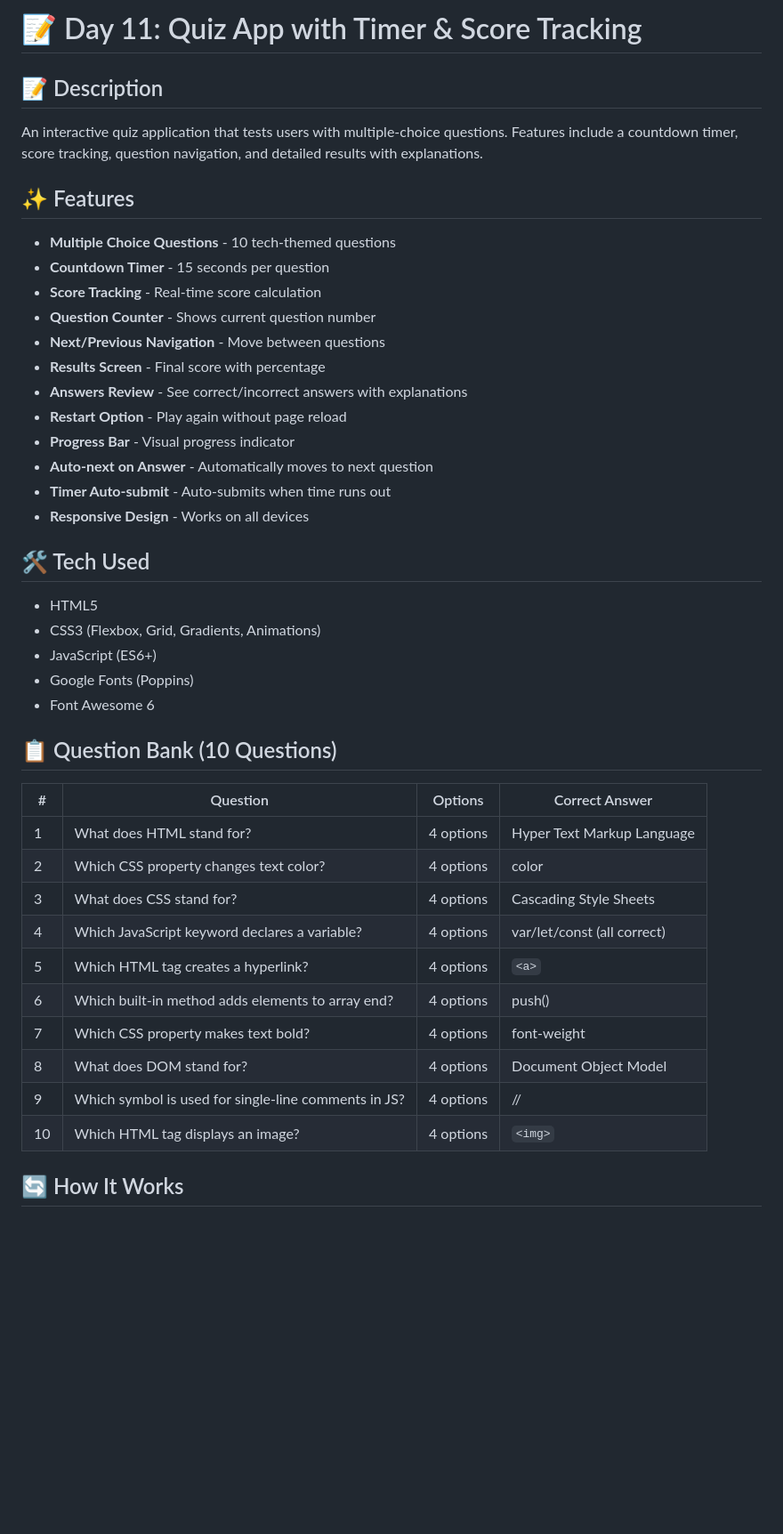
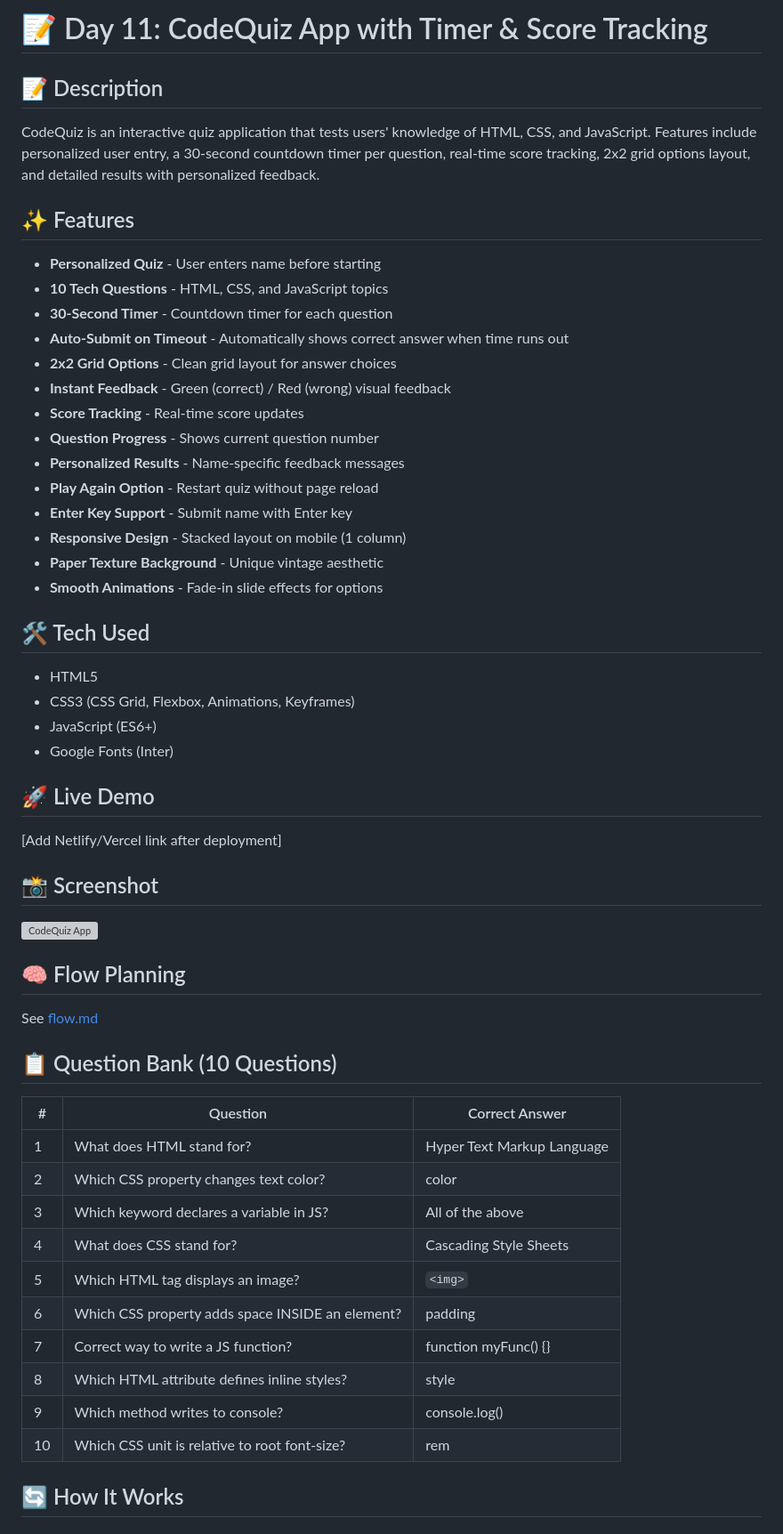
Before and after one commit to jay7618/21DaysFrontendChallenge, a Markdown page: Day-11-Quiz-App/README.md, the part around one of its changes. Shown at 89% size. Drawn GitHub-style; blank space fills up the shorter version; grey boxes are pictures that could not be loaded.

Commit message:
DAY - 11 Quiz App

```diff
--- a/Day-11-Quiz-App/README.md
+++ b/Day-11-Quiz-App/README.md
@@ -1,44 +1,53 @@
-# 📝 Day 11: Quiz App with Timer & Score Tracking
+# 📝 Day 11: CodeQuiz App with Timer & Score Tracking
 
 ## 📝 Description
-An interactive quiz application that tests users with multiple-choice questions. Features include a countdown timer, score tracking, question navigation, and detailed results with explanations.
+CodeQuiz is an interactive quiz application that tests users' knowledge of HTML, CSS, and JavaScript. Features include personalized user entry, a 30-second countdown timer per question, real-time score tracking, 2x2 grid options layout, and detailed results with personalized feedback.
 
 ## ✨ Features
-- **Multiple Choice Questions** - 10 tech-themed questions
-- **Countdown Timer** - 15 seconds per question
-- **Score Tracking** - Real-time score calculation
-- **Question Counter** - Shows current question number
-- **Next/Previous Navigation** - Move between questions
-- **Results Screen** - Final score with percentage
-- **Answers Review** - See correct/incorrect answers with explanations
-- **Restart Option** - Play again without page reload
-- **Progress Bar** - Visual progress indicator
-- **Auto-next on Answer** - Automatically moves to next question
-- **Timer Auto-submit** - Auto-submits when time runs out
-- **Responsive Design** - Works on all devices
+- **Personalized Quiz** - User enters name before starting
+- **10 Tech Questions** - HTML, CSS, and JavaScript topics
+- **30-Second Timer** - Countdown timer for each question
+- **Auto-Submit on Timeout** - Automatically shows correct answer when time runs out
+- **2x2 Grid Options** - Clean grid layout for answer choices
+- **Instant Feedback** - Green (correct) / Red (wrong) visual feedback
+- **Score Tracking** - Real-time score updates
+- **Question Progress** - Shows current question number
+- **Personalized Results** - Name-specific feedback messages
+- **Play Again Option** - Restart quiz without page reload
+- **Enter Key Support** - Submit name with Enter key
+- **Responsive Design** - Stacked layout on mobile (1 column)
+- **Paper Texture Background** - Unique vintage aesthetic
+- **Smooth Animations** - Fade-in slide effects for options
 
 ## 🛠 Tech Used
 - HTML5
-- CSS3 (Flexbox, Grid, Gradients, Animations)
+- CSS3 (CSS Grid, Flexbox, Animations, Keyframes)
 - JavaScript (ES6+)
-- Google Fonts (Poppins)
-- Font Awesome 6
+- Google Fonts (Inter)
 
+## 🚀 Live Demo
+[Add Netlify/Vercel link after deployment]
+
+## 📸 Screenshot
+![CodeQuiz App](./screenshot.png)
+
+## 🧠 Flow Planning
+See [flow.md](./flow.md)
 
 ## 📋 Question Bank (10 Questions)
 
-| # | Question | Options | Correct Answer |
-|---|----------|---------|----------------|
-| 1 | What does HTML stand for? | 4 options | Hyper Text Markup Language |
-| 2 | Which CSS property changes text color? | 4 options | color |
-| 3 | What does CSS stand for? | 4 options | Cascading Style Sheets |
-| 4 | Which JavaScript keyword declares a variable? | 4 options | var/let/const (all correct) |
-| 5 | Which HTML tag creates a hyperlink? | 4 options | `<a>` |
-| 6 | Which built-in method adds elements to array end? | 4 options | push() |
-| 7 | Which CSS property makes text bold? | 4 options | font-weight |
-| 8 | What does DOM stand for? | 4 options | Document Object Model |
-| 9 | Which symbol is used for single-line comments in JS? | 4 options | // |
-| 10 | Which HTML tag displays an image? | 4 options | `<img>` |
+| # | Question | Correct Answer |
+|---|----------|----------------|
+| 1 | What does HTML stand for? | Hyper Text Markup Language |
+| 2 | Which CSS property changes text color? | color |
+| 3 | Which keyword declares a variable in JS? | All of the above |
+| 4 | What does CSS stand for? | Cascading Style Sheets |
+| 5 | Which HTML tag displays an image? | `<img>` |
+| 6 | Which CSS property adds space INSIDE an element? | padding |
+| 7 | Correct way to write a JS function? | function myFunc() {} |
+| 8 | Which HTML attribute defines inline styles? | style |
+| 9 | Which method writes to console? | console.log() |
+| 10 | Which CSS unit is relative to root font-size? | rem |
 
 ## 🔄 How It Works
 
```
Also changed, not shown: other parts of Day-11-Quiz-App/README.md (+45 -24 lines).
